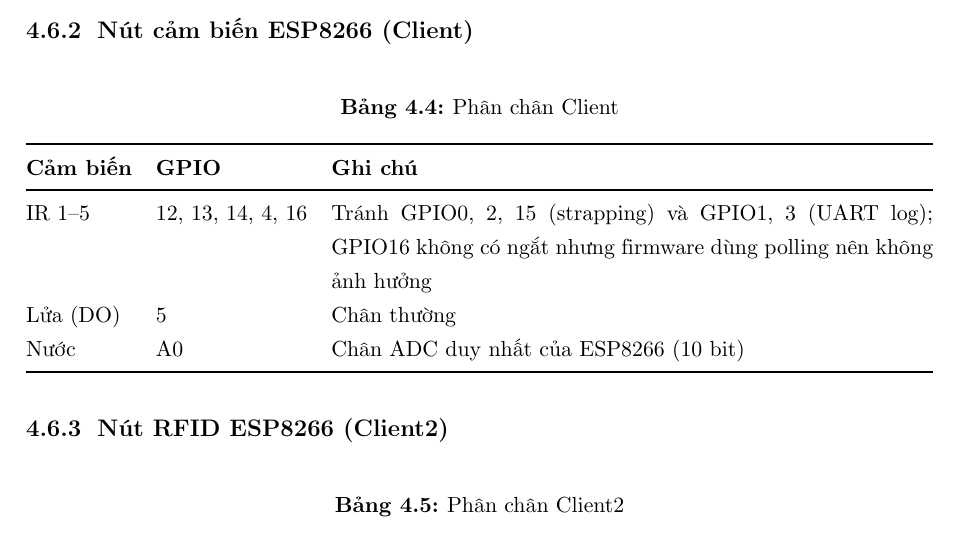
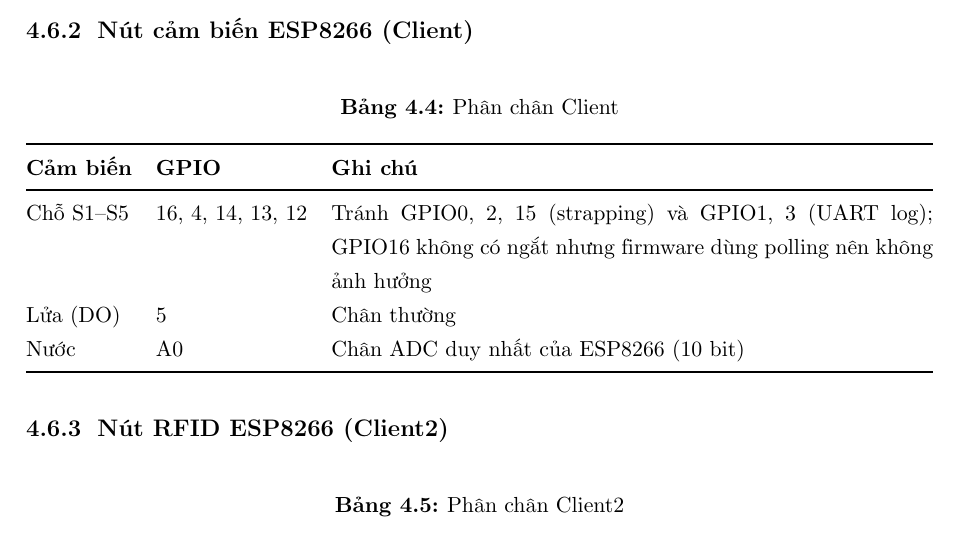
Before and after one commit to thinhdinh25/INT3108_embedded-Smart-Parking-Project, a LaTeX document (report/bao_cao_smart_parking.tex): part of page 19 of 50, cut so that both start at the same text. Compiled offline with pdfLaTeX.

Commit message:
Reverse parking slot order in sensor client
Read IR sensors in reverse so the physical IR5 sensor is reported as
slot S1 and IR1 as S5. Update README and report pin tables to match.

Co-Authored-By: Claude Opus 5.5 <noreply@anthropic.com>

```diff
--- a/report/bao_cao_smart_parking.tex
+++ b/report/bao_cao_smart_parking.tex
@@ -530,7 +530,7 @@ nếu không bo sẽ vào chế độ nạp.
 \begin{tabularx}{\linewidth}{@{}llX@{}}
 \toprule
 \textbf{Cảm biến} & \textbf{GPIO} & \textbf{Ghi chú} \\ \midrule
-IR 1–5 & 12, 13, 14, 4, 16 & Tránh GPIO0, 2, 15 (strapping) và GPIO1, 3 (UART log); GPIO16 không có ngắt nhưng firmware dùng polling nên không ảnh hưởng \\
+Chỗ S1–S5 & 16, 4, 14, 13, 12 & Tránh GPIO0, 2, 15 (strapping) và GPIO1, 3 (UART log); GPIO16 không có ngắt nhưng firmware dùng polling nên không ảnh hưởng \\
 Lửa (DO) & 5 & Chân thường \\
 Nước & A0 & Chân ADC duy nhất của ESP8266 (10 bit) \\
 \bottomrule
```
Also changed, not shown: README.md, report/bao_cao_smart_parking.pdf, 1 other file.
